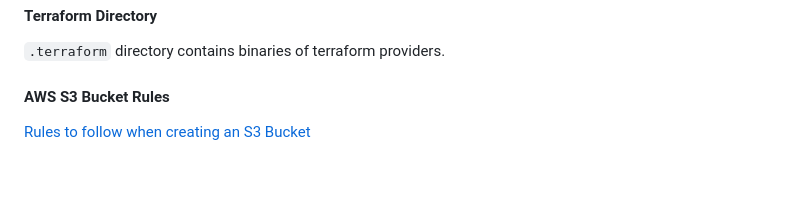
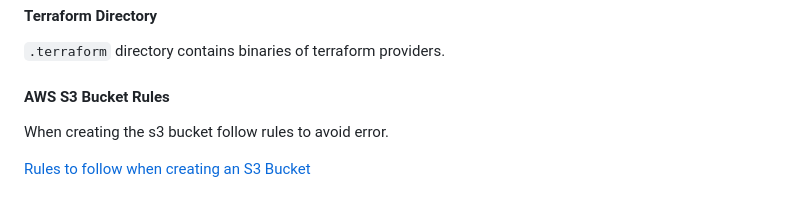
Before and after one commit to jbangurajr/terraform-beginner-bootcamp-2023, a Markdown page: README.md, the part around the change. Rendered like a GitHub page; blank space fills up the shorter version.

Commit message:
#11 more doc on s3

```diff
--- a/README.md
+++ b/README.md
@@ -241,4 +241,6 @@ If you lose this file, you lose knowning the state of your infrastructure.
 
 #### AWS S3 Bucket Rules
 
+When creating the s3 bucket follow rules to avoid error.
+
 [Rules to follow when creating an S3 Bucket](https://docs.aws.amazon.com/AmazonS3/latest/userguide/bucketnamingrules.html)
```
